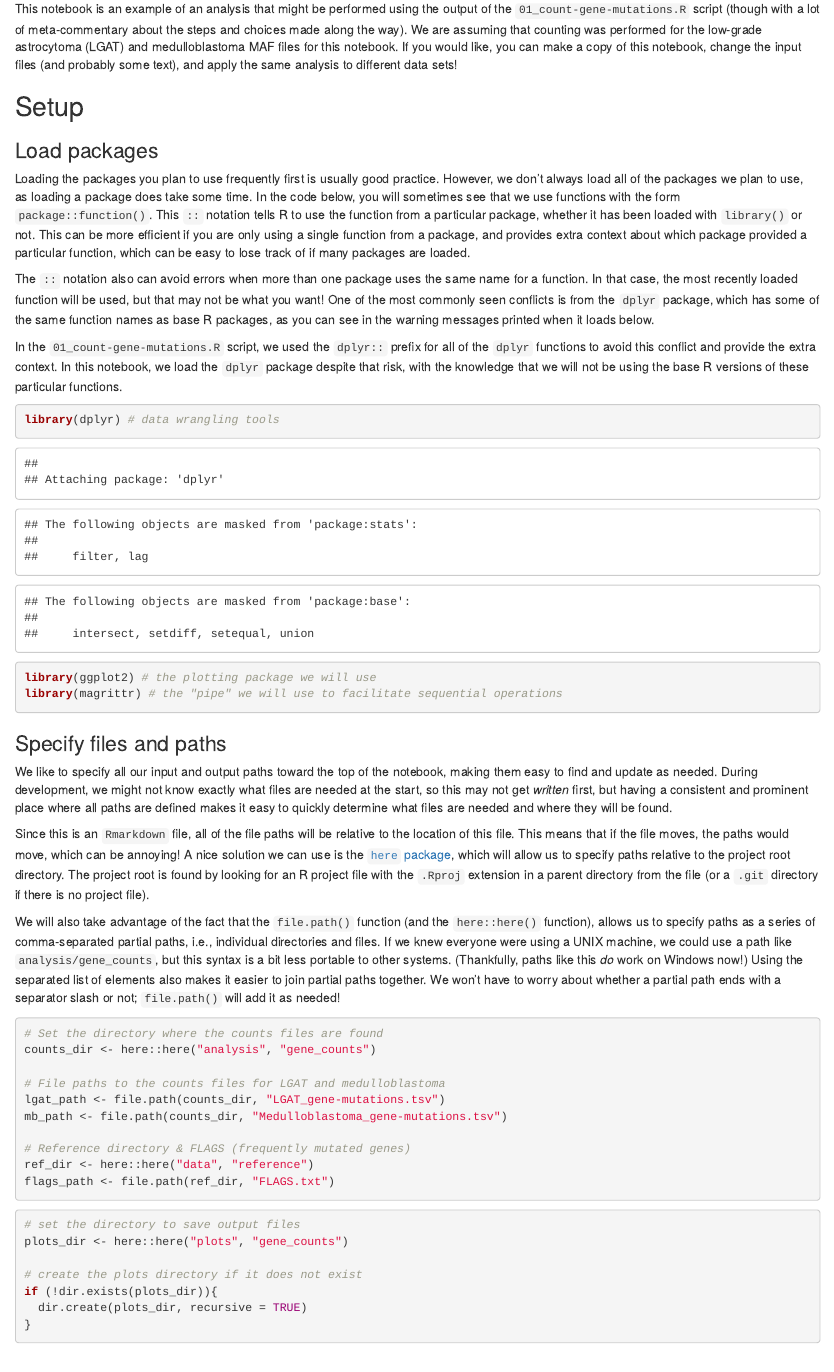
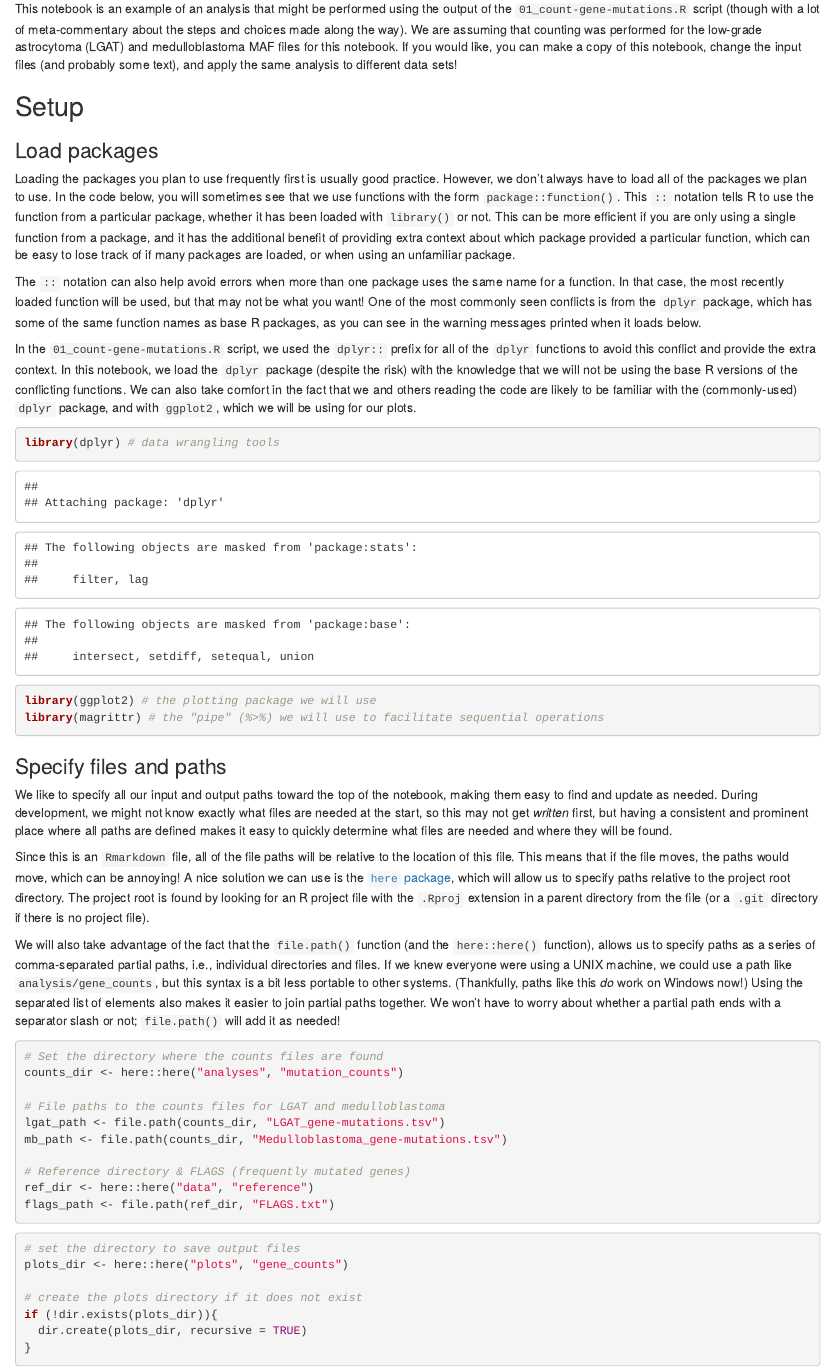
Before and after one commit to AlexsLemonade/rrp-workshop-exercises, an R Markdown document (analyses/mutation_counts/02_mutation-count-plots.Rmd): the page in a window 1100 px wide, from 410 px down. Rendered offline with R 4.5, knitr and Pandoc, with nearby package versions; some code elsewhere in the file could not run offline.

Commit message:
Update comments and update paths

````diff
--- a/analyses/mutation_counts/02_mutation-count-plots.Rmd
+++ b/analyses/mutation_counts/02_mutation-count-plots.Rmd
@@ -31,24 +31,25 @@ If you would like, you can make a copy of this notebook, change the input files
 ### Load packages
 
 Loading the packages you plan to use frequently first is usually good practice.
-However, we don't always load all of the packages we plan to use, as loading a package does take some time.
+However, we don't always have to load all of the packages we plan to use.
 In the code below, you will sometimes see that we use functions with the form `package::function()`.
 This `::` notation tells R to use the function from a particular package, whether it has been loaded with `library()` or not.
-This can be more efficient if you are only using a single function from a package, and provides extra context about which package provided a particular function, which can be easy to lose track of if many packages are loaded.
+This can be more efficient if you are only using a single function from a package, and it has the additional benefit of providing extra context about which package provided a particular function, which can be easy to lose track of if many packages are loaded, or when using an unfamiliar package.
 
-
-The `::` notation also can avoid errors when more than one package uses the same name for a function.
+The `::` notation can also help avoid errors when more than one package uses the same name for a function.
 In that case, the most recently loaded function will be used, but that may not be what you want!
 One of the most commonly seen conflicts is from the `dplyr` package, which has some of the same function names as base R packages, as you can see in the warning messages printed when it loads below.
 
 In the `01_count-gene-mutations.R` script, we used the `dplyr::` prefix for all of the `dplyr` functions to avoid this conflict and provide the extra context.
-In this notebook, we load the `dplyr` package despite that risk, with the knowledge that we will not be using the base R versions of these particular functions.
+In this notebook, we load the `dplyr` package (despite the risk) with the knowledge that we will not be using the base R versions of the conflicting functions.
+We can also take comfort in the fact that we and others reading the code are likely to be familiar with the (commonly-used) `dplyr` package, and with `ggplot2`, which we will be using for our plots.
+
 
 
 ```{r packages}
 library(dplyr) # data wrangling tools
 library(ggplot2) # the plotting package we will use
-library(magrittr) # the "pipe" we will use to facilitate sequential operations
+library(magrittr) # the "pipe" (%>%) we will use to facilitate sequential operations
 ```
 
 ### Specify files and paths
@@ -69,7 +70,7 @@ We won't have to worry about whether a partial path ends with a separator slash
 
 ```{r inputs}
 # Set the directory where the counts files are found
-counts_dir <- here::here("analysis", "gene_counts")
+counts_dir <- here::here("analyses", "mutation_counts")
 
 # File paths to the counts files for LGAT and medulloblastoma
 lgat_path <- file.path(counts_dir, "LGAT_gene-mutations.tsv")
````
Also changed, not shown: analyses/mutation_counts/01_count-gene-mutations.R (+1 -1 lines).
